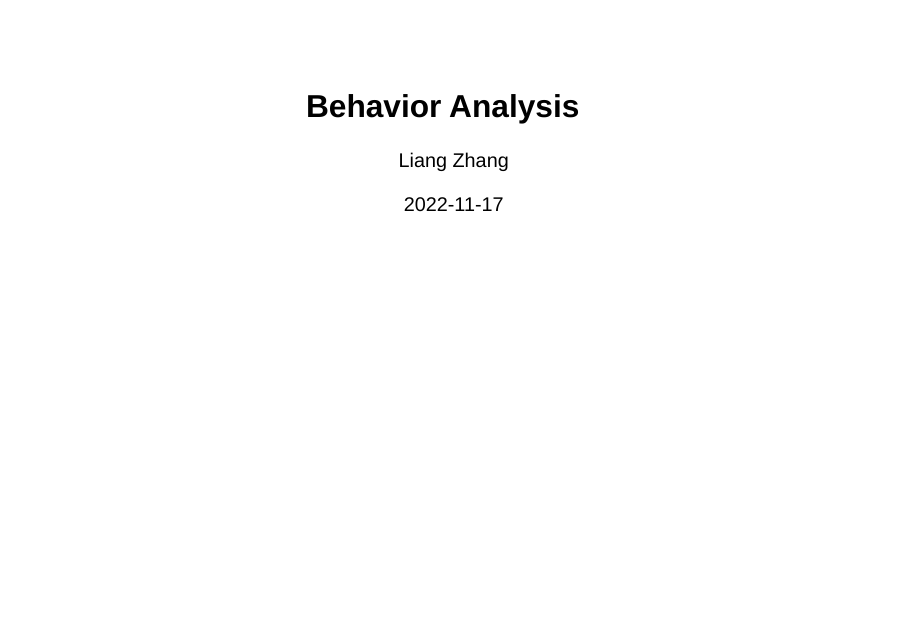
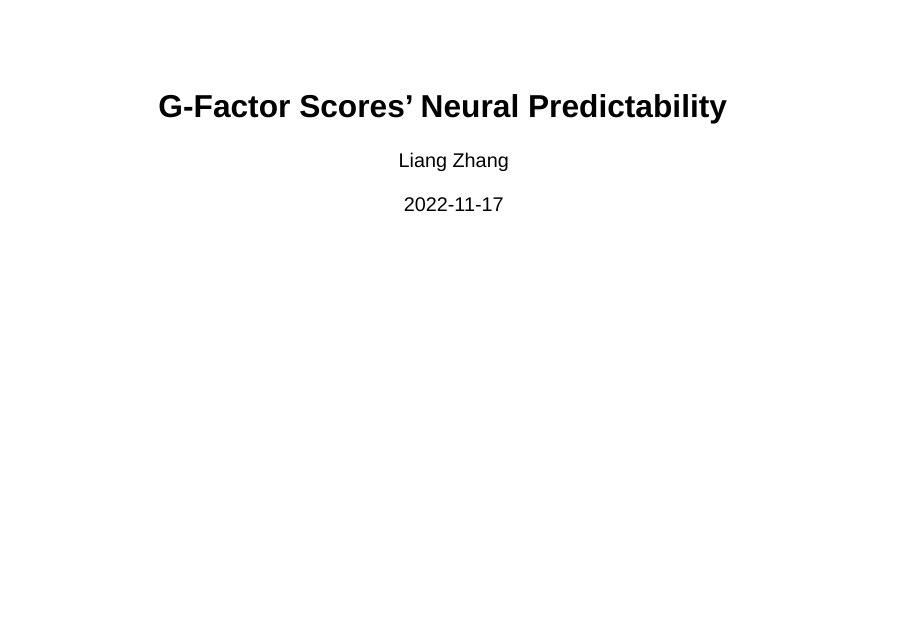
Before and after one commit to psychelzh/model-behav, a Quarto document (analysis.qmd): page 1 of 14. Rendered offline with R 4.5, knitr and Pandoc in place of Quarto, with nearby package versions; drawn as Slidy slides in place of the format the file asks for; some code elsewhere in the file could not run offline.

Commit message:
Use a better title
Signed-off-by: Liang Zhang <psychelzh@outlook.com>

```diff
--- a/analysis.qmd
+++ b/analysis.qmd
@@ -1,5 +1,5 @@
 ---
-title: Behavior Analysis
+title: G-Factor Scores' Neural Predictability
 author: Liang Zhang
 date: 2022-11-17
 format:
```
Also changed, not shown: docs/search.json, 1 other file.
